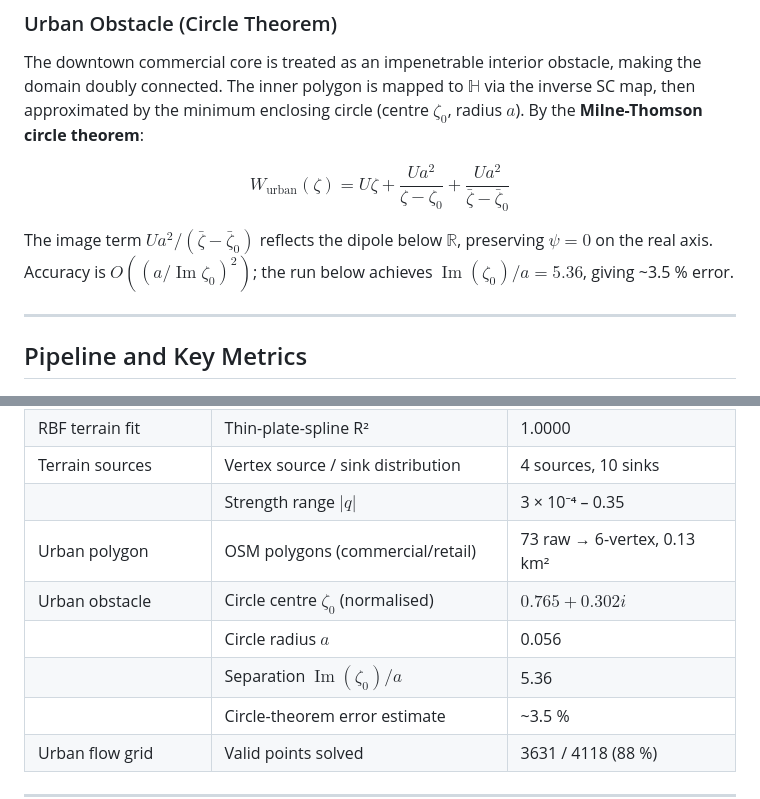
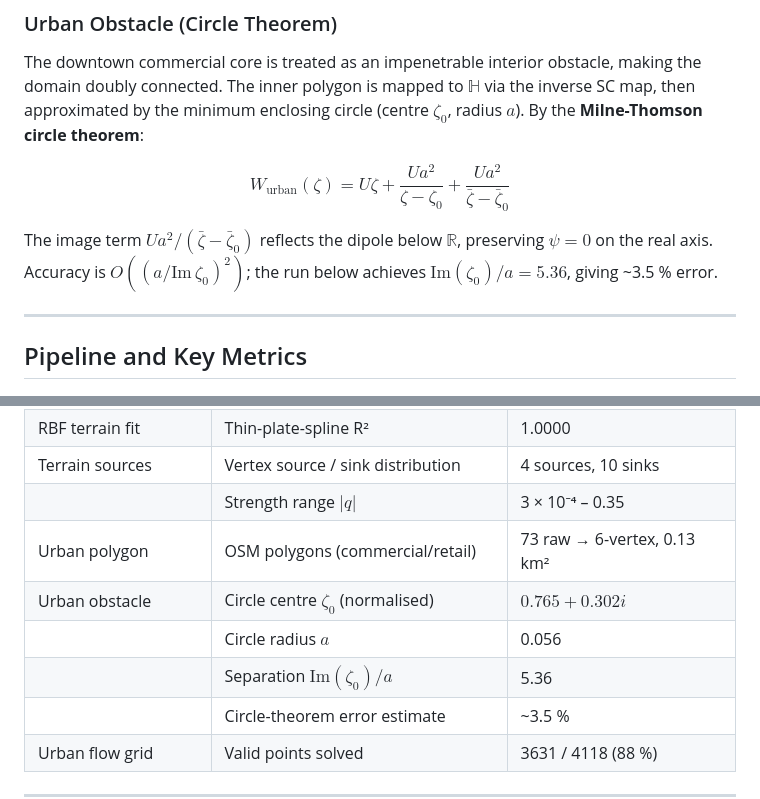
Before and after one commit to McDonaldCrispyThigh/APPM4360-SC-Flow, a Markdown page: README.md, 2 parts joined by grey strips. GitHub-like rendering.

Commit message:
fix: replace \operatorname with \text, escape pipe in table cell

```diff
--- a/README.md
+++ b/README.md
@@ -62,8 +62,8 @@ By the **Milne-Thomson circle theorem**:
 $$W_\text{urban}(\zeta) = U\zeta + \frac{Ua^2}{\zeta - \zeta_0} + \frac{Ua^2}{\bar\zeta - \bar\zeta_0}$$
 
 The image term $Ua^2 / (\bar\zeta - \bar\zeta_0)$ reflects the dipole below $\mathbb{R}$,
-preserving $\psi = 0$ on the real axis. Accuracy is $O\!\left((a/\operatorname{Im}\zeta_0)^2\right)$;
-the run below achieves $\operatorname{Im}(\zeta_0)/a = 5.36$, giving ~3.5 % error.
+preserving $\psi = 0$ on the real axis. Accuracy is $O\!\left((a/\text{Im}\,\zeta_0)^2\right)$;
+the run below achieves $\text{Im}(\zeta_0)/a = 5.36$, giving ~3.5 % error.
 
 ---
 
@@ -84,11 +84,11 @@ python main.py --shapefile data/raw/tl_2025_08_place \
 | Elevation sampling | USGS 3DEP points queried / returned | 81 / 81 (100 %) |
 | RBF terrain fit | Thin-plate-spline R² | 1.0000 |
 | Terrain sources | Vertex source / sink distribution | 4 sources, 10 sinks |
-| | Strength range $|q|$ | 3 × 10⁻⁴ – 0.35 |
+| | Strength range $\lvert q\rvert$ | 3 × 10⁻⁴ – 0.35 |
 | Urban polygon | OSM polygons (commercial/retail) | 73 raw → 6-vertex, 0.13 km² |
 | Urban obstacle | Circle centre $\zeta_0$ (normalised) | $0.765 + 0.302i$ |
 | | Circle radius $a$ | 0.056 |
-| | Separation $\operatorname{Im}(\zeta_0)/a$ | 5.36 |
+| | Separation $\text{Im}(\zeta_0)/a$ | 5.36 |
 | | Circle-theorem error estimate | ~3.5 % |
 | Urban flow grid | Valid points solved | 3631 / 4118 (88 %) |
 
```
